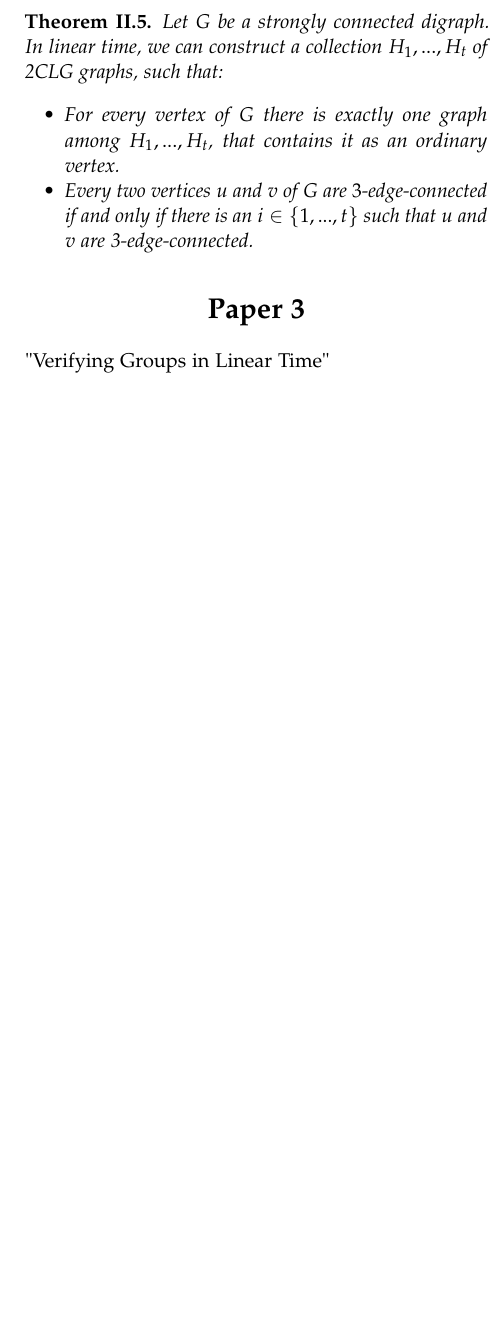
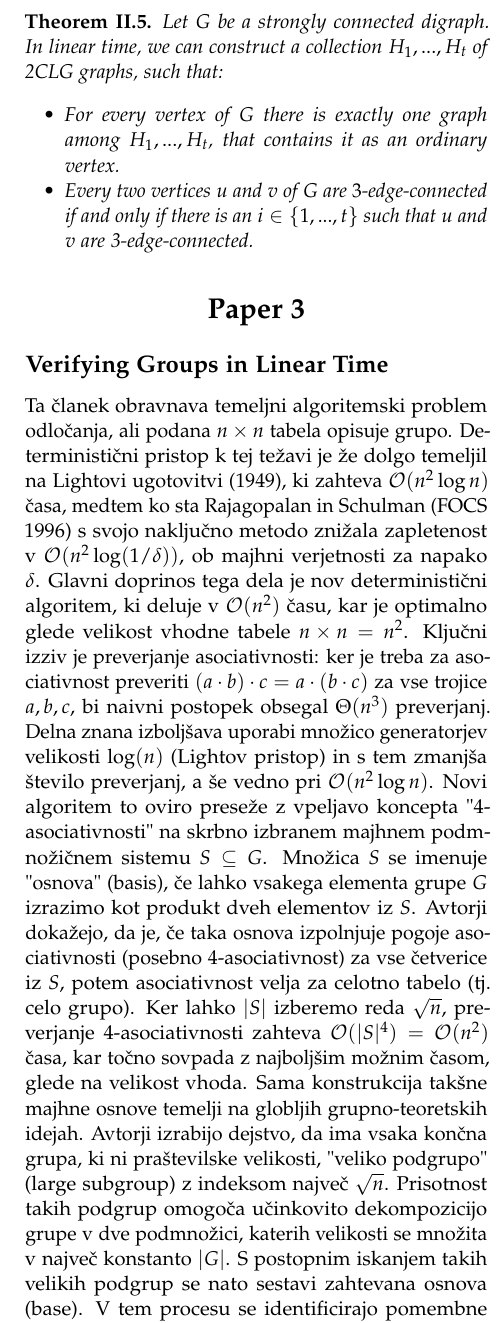
Before and after one commit to RootRooster/seminar-1-algorithms, a LaTeX document (main.tex, which reads paper3.tex): part of one column of page 3 of 3 before the commit and part of one column of page 3 of 4 after it, cut so that both start at the same text, the shorter picture padded with empty space. Compiled offline with pdfLaTeX.

Commit message:
paper 3 abstract in my own words

```diff
--- a/paper3.tex
+++ b/paper3.tex
@@ -1 +1,7 @@
-"Verifying Groups in Linear Time"
+\subsection{Verifying Groups in Linear Time}
+
+Ta članek obravnava temeljni algoritemski problem odločanja, ali podana \(n \times n\) tabela opisuje grupo. Deterministični pristop k tej težavi je že dolgo temeljil na Lightovi ugotovitvi (1949), ki zahteva \(\mathcal{O}(n^2 \log n)\) časa, medtem ko sta Rajagopalan in Schulman (FOCS 1996) s svojo naključno metodo znižala zapletenost v \(\mathcal{O}(n^2 \log(1/\delta))\), ob majhni verjetnosti za napako \(\delta\). Glavni doprinos tega dela je nov deterministični algoritem, ki deluje v \(\mathcal{O}(n^2)\) času, kar je optimalno glede velikost vhodne tabele \(n \times n=n^2\).
+Ključni izziv je preverjanje asociativnosti: ker je treba za asociativnost preveriti \((a \cdot b) \cdot c = a \cdot (b \cdot c)\) za vse trojice \(a, b, c\), bi naivni postopek obsegal \(\Theta(n^3)\) preverjanj. Delna znana izboljšava uporabi množico generatorjev velikosti \(\log(n)\) (Lightov pristop) in s tem zmanjša število preverjanj, a še vedno pri \(\mathcal{O}(n^2 \log n)\). Novi algoritem to oviro preseže z vpeljavo koncepta "4-asociativnosti" na skrbno izbranem majhnem podmnožičnem sistemu \(S \subseteq G\). Množica \(S\) se imenuje "osnova" (basis), če lahko vsakega elementa grupe \(G\) izrazimo kot produkt dveh elementov iz \(S\). Avtorji dokažejo, da je, če taka osnova izpolnjuje pogoje asociativnosti (posebno 4-asociativnost) za vse četverice iz \(S\), potem asociativnost velja za celotno tabelo (tj. celo grupo). Ker lahko \(|S|\) izberemo reda \(\sqrt{n}\), preverjanje 4-asociativnosti zahteva \(\mathcal{O}(|S|^4) = \mathcal{O}(n^2)\) časa, kar točno sovpada z najboljšim možnim časom, glede na velikost vhoda.
+Sama konstrukcija takšne majhne osnove temelji na globljih grupno-teoretskih idejah. Avtorji izrabijo dejstvo, da ima vsaka končna grupa, ki ni praštevilske velikosti, "veliko podgrupo" (large subgroup) z indeksom največ \(\sqrt{n}\). Prisotnost takih podgrup omogoča učinkovito dekompozicijo grupe v dve podmnožici, katerih velikosti se množita v največ konstanto \(|G|\). S postopnim iskanjem takih velikih podgrup se nato sestavi zahtevana osnova (base). V tem procesu se identificirajo pomembne normalne podgrupe (če jih grupa ima) s postopkom, ki dinamično sledi konjugacijskim razredom in preverja, ali ostaja unija teh razredov zaprta za množenje. Če se izkaže, da grupa ni preprosta, se algoritem posveti ustrezni normalni podgrupi ali komplementarnemu kvocientu in nadaljuje rekurzivno. Če je grupa preprosta, avtorji uporabijo klasifikacijski izrek o končnih preprostih grupah in znane konstrukcije velikih podgrup v tem okviru.
+Ko je osnova enkrat določena, je preverjanje, da obstaja iskani identitetni element in da ima vsak element skupine svoj inverz, enostavno izvedljivo v \(\mathcal{O}(n^2)\) z neposrednim preverjanjem. Ključen korak je tako "čiščenje" dragega preverjanja asociativnosti po celotni tabeli: zadostuje preverjanje 4-asociativnosti na manjši "osnovi". Poleg tega vgradijo še pregled normalnih podgrup in iskanje velikih podgrup, vse skupaj v \(\mathcal{O}(n^2)\) ali \(\mathcal{O}(n^{1+\epsilon})\) pri izvedbi dodatnih dekompozicij. Celota postopkov zagotavlja, da se končno preverjanje, ali vhodna tabela dejansko predstavlja grupo, izvede v \(\mathcal{O}(n^2)\). To pomeni nov deterministični mejnik in dokončno odgovarja na dolgo odprto vprašanje o natančni časovni zahtevnosti preverjanja grupne strukture iz Cayleyjeve tabele.
+% Upam da sem pravilno razumel delovanje algoritma. To se enkart dobro perveri.
```
Also changed, not shown: main.pdf, 1 other file.
